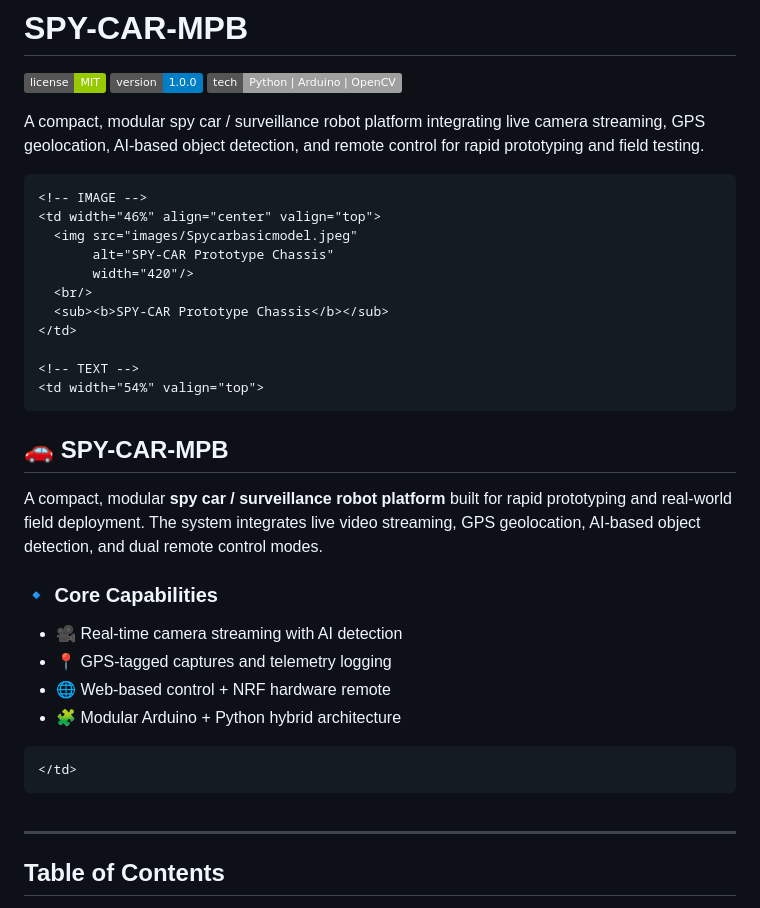
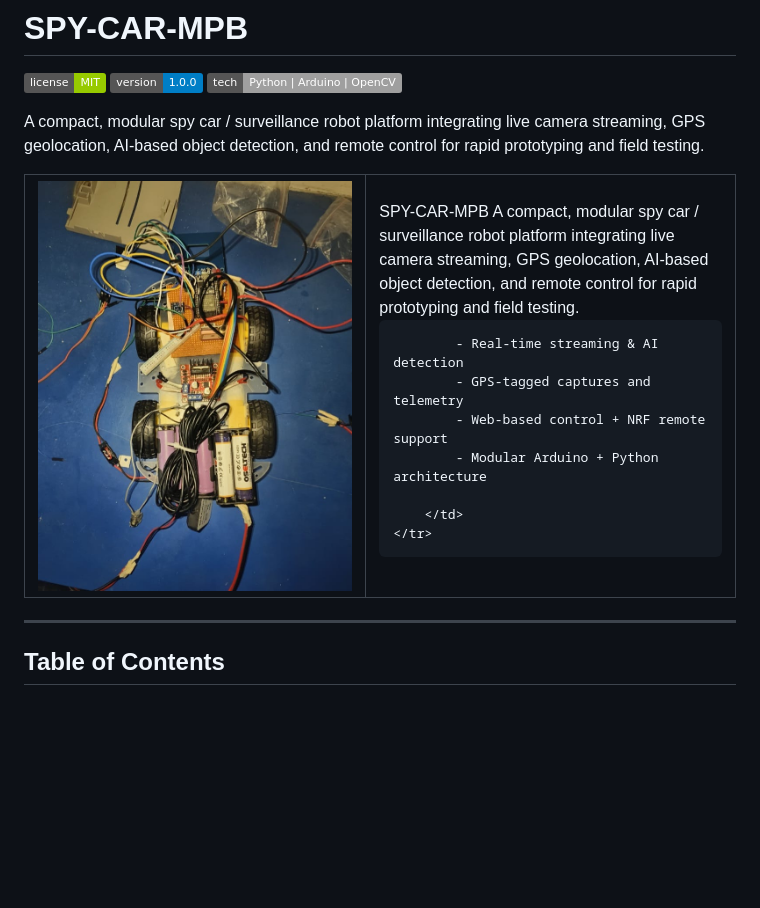
Before and after one commit to itz-void-tech/Spy-Car-MPB, a Markdown page: README.md, the part around the change. Rendered like a GitHub page; badges without logos; blank space fills up the shorter version.

```diff
--- a/README.md
+++ b/README.md
@@ -5,40 +5,21 @@ A compact, modular spy car / surveillance robot platform integrating live camera
 
 
 <table>
-  <tr>
+	<tr>
+		<td width="48%" valign="middle">
+			<img src="images/Spycarbasicmodel.jpeg" alt="SPY-CAR Prototype Chassis" width="420" />
+		</td>
+		<td width="52%" valign="middle">
+			SPY-CAR-MPB
+			A compact, modular spy car / surveillance robot platform integrating live camera streaming, GPS geolocation, AI-based object detection, and remote control for rapid prototyping and field testing.
 
-    <!-- IMAGE -->
-    <td width="46%" align="center" valign="top">
-      <img src="images/Spycarbasicmodel.jpeg"
-           alt="SPY-CAR Prototype Chassis"
-           width="420"/>
-      <br/>
-      <sub><b>SPY-CAR Prototype Chassis</b></sub>
-    </td>
+			- Real-time streaming & AI detection
+			- GPS-tagged captures and telemetry
+			- Web-based control + NRF remote support
+			- Modular Arduino + Python architecture
 
-    <!-- TEXT -->
-    <td width="54%" valign="top">
-
-<h2>🚗 SPY-CAR-MPB</h2>
-
-<p>
-A compact, modular <b>spy car / surveillance robot platform</b> built for rapid prototyping
-and real-world field deployment. The system integrates live video streaming,
-GPS geolocation, AI-based object detection, and dual remote control modes.
-</p>
-
-<h3>🔹 Core Capabilities</h3>
-
-<ul>
-  <li>🎥 Real-time camera streaming with AI detection</li>
-  <li>📍 GPS-tagged captures and telemetry logging</li>
-  <li>🌐 Web-based control + NRF hardware remote</li>
-  <li>🧩 Modular Arduino + Python hybrid architecture</li>
-</ul>
-
-    </td>
-
-  </tr>
+		</td>
+	</tr>
 </table>
 
 ---
```
